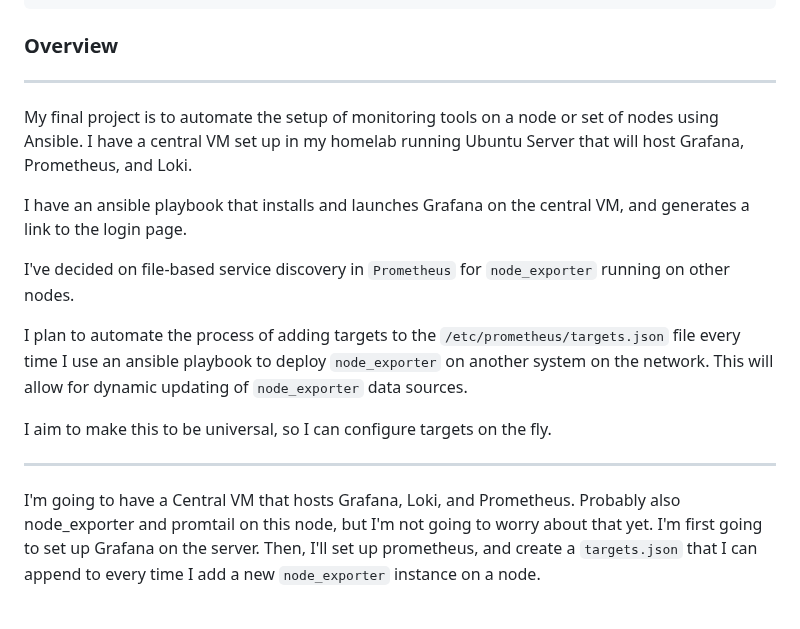
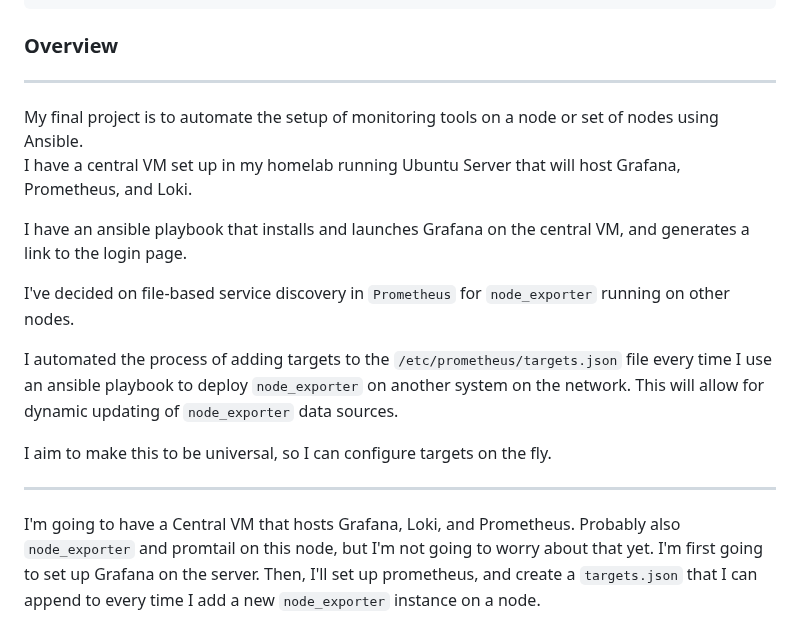
Before and after one commit to kolkhis/prolug-coursework, a Markdown page: fp_monitoring_setup.md, the part around the change. GitHub-like rendering.

Commit message:
fp: Update notes on automation fp

```diff
--- a/fp_monitoring_setup.md
+++ b/fp_monitoring_setup.md
@@ -59,7 +59,6 @@ Proxmox Node 2:
 
 ### Overview
 
-
 ---
 
 My final project is to automate the setup of monitoring tools on a node or set of nodes using Ansible.
@@ -69,7 +68,7 @@ I have an ansible playbook that installs and launches Grafana on the central VM,
 
 I've decided on file-based service discovery in `Prometheus` for `node_exporter` running on other nodes.
 
-I plan to automate the process of adding targets to the `/etc/prometheus/targets.json` file every time I use an ansible playbook to deploy `node_exporter` on another system on the network.
+I automated the process of adding targets to the `/etc/prometheus/targets.json` file every time I use an ansible playbook to deploy `node_exporter` on another system on the network.
 This will allow for dynamic updating of `node_exporter` data sources.
 
 I aim to make this to be universal, so I can configure targets on the fly.
@@ -77,7 +76,7 @@ I aim to make this to be universal, so I can configure targets on the fly.
 ---
 
 I'm going to have a Central VM that hosts Grafana, Loki, and Prometheus. Probably
-also node_exporter and promtail on this node, but I'm not going to worry about that
+also `node_exporter` and promtail on this node, but I'm not going to worry about that
 yet.
 I'm first going to set up Grafana on the server. Then, I'll set up prometheus, and
 create a `targets.json` that I can append to every time I add a new `node_exporter`
```
